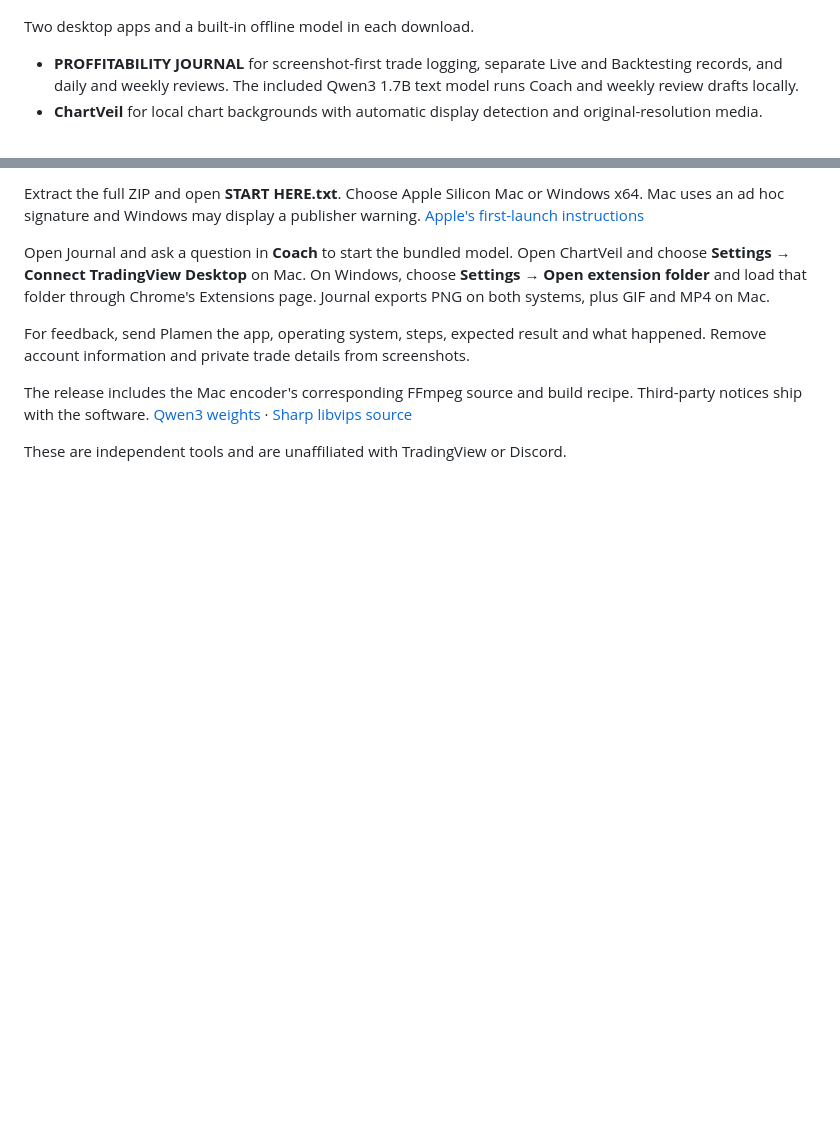
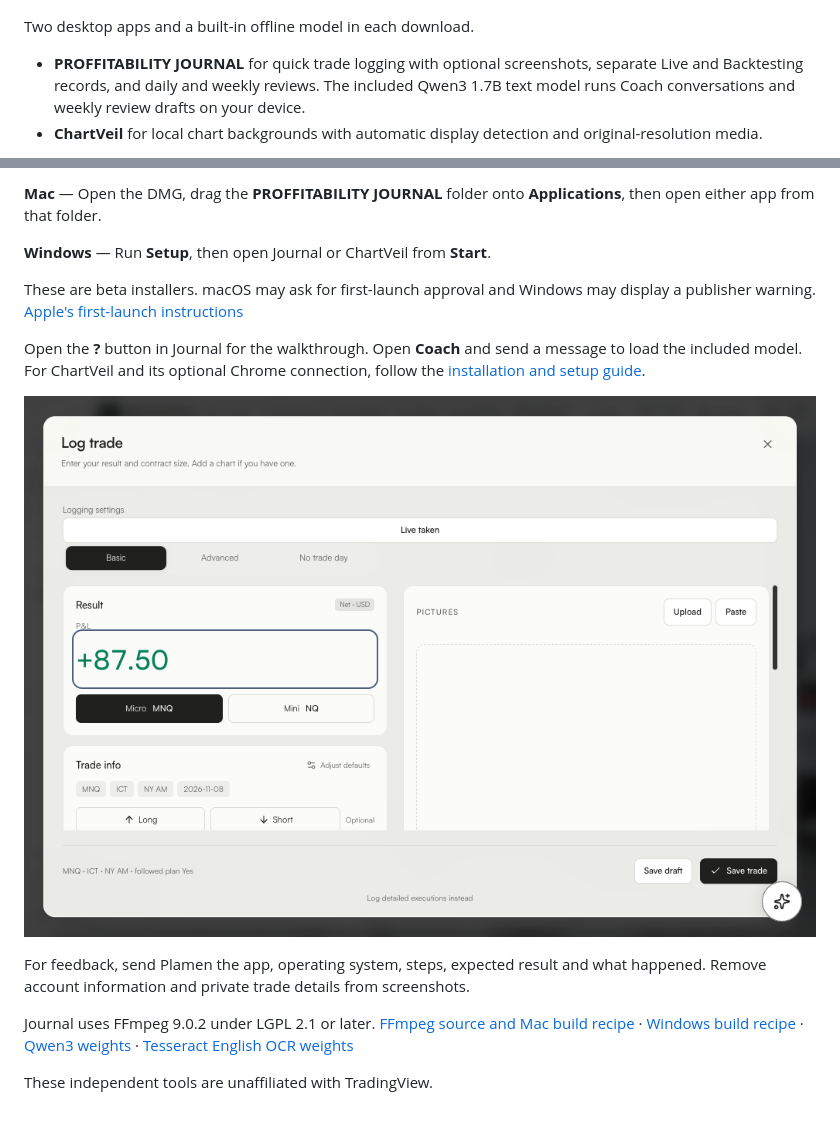
Before and after one commit to PopetoNM/proffitability-journal-releases, a Markdown page: README.md, 2 parts joined by grey strips. Rendered like a GitHub page; pictures changed too: docs/screenshots/mac-log-trade.png (added); blank space fills up the shorter version.

Commit message:
Publish Mac and Windows installation pages and illustrated guides

```diff
--- a/README.md
+++ b/README.md
@@ -4,6 +4,6 @@
 
 Two desktop apps and a built-in offline model in each download.
 
-- **PROFFITABILITY JOURNAL** for screenshot-first trade logging, separate Live and Backtesting records, and daily and weekly reviews. The included Qwen3 1.7B text model runs Coach and weekly review drafts locally.
+- **PROFFITABILITY JOURNAL** for quick trade logging with optional screenshots, separate Live and Backtesting records, and daily and weekly reviews. The included Qwen3 1.7B text model runs Coach conversations and weekly review drafts on your device.
 - **ChartVeil** for local chart backgrounds with automatic display detection and original-resolution media.
 
@@ -11,10 +11,16 @@ Two desktop apps and a built-in offline model in each download.
 
-Extract the full ZIP and open **START HERE.txt**. Choose Apple Silicon Mac or Windows x64. Mac uses an ad hoc signature and Windows may display a publisher warning. [Apple's first-launch instructions](https://support.apple.com/en-us/102445)
+**Mac** — Open the DMG, drag the **PROFFITABILITY JOURNAL** folder onto **Applications**, then open either app from that folder.
 
-Open Journal and ask a question in **Coach** to start the bundled model. Open ChartVeil and choose **Settings → Connect TradingView Desktop** on Mac. On Windows, choose **Settings → Open extension folder** and load that folder through Chrome's Extensions page. Journal exports PNG on both systems, plus GIF and MP4 on Mac.
+**Windows** — Run **Setup**, then open Journal or ChartVeil from **Start**.
+
+These are beta installers. macOS may ask for first-launch approval and Windows may display a publisher warning. [Apple's first-launch instructions](https://support.apple.com/en-us/102445)
+
+Open the **?** button in Journal for the walkthrough. Open **Coach** and send a message to load the included model. For ChartVeil and its optional Chrome connection, follow the [installation and setup guide](INSTALL.md).
+
+![Quick trade logging with optional pictures](docs/screenshots/mac-log-trade.png)
 
 For feedback, send Plamen the app, operating system, steps, expected result and what happened. Remove account information and private trade details from screenshots.
 
-The release includes the Mac encoder's corresponding FFmpeg source and build recipe. Third-party notices ship with the software. [Qwen3 weights](https://huggingface.co/ggml-org/Qwen3-1.7B-GGUF) · [Sharp libvips source](https://github.com/lovell/sharp-libvips)
+Journal uses FFmpeg 9.0.2 under LGPL 2.1 or later. [FFmpeg source and Mac build recipe](https://github.com/PopetoNM/proffitability-journal-releases/releases/download/v0.4.0-beta.3/FFmpeg-9.0.2-clean-source.zip) · [Windows build recipe](docs/third-party/ffmpeg-windows-build.sh) · [Qwen3 weights](https://huggingface.co/ggml-org/Qwen3-1.7B-GGUF) · [Tesseract English OCR weights](https://github.com/tesseract-ocr/tessdata_fast/tree/87416418657359cb625c412a48b6e1d6d41c29bd)
 
-These are independent tools and are unaffiliated with TradingView or Discord.
+These independent tools are unaffiliated with TradingView.
```
Also changed, not shown: other parts of README.md (+1 -1 lines), INSTALL.md (added, +40 -0 lines), docs/screenshots/chartveil.png (added), docs/screenshots/mac-app-guide.png (added), docs/screenshots/mac-chart-review.png (added), docs/screenshots/windows-appearance.png (added), docs/screenshots/windows-coach.png (added), 7 other files.
